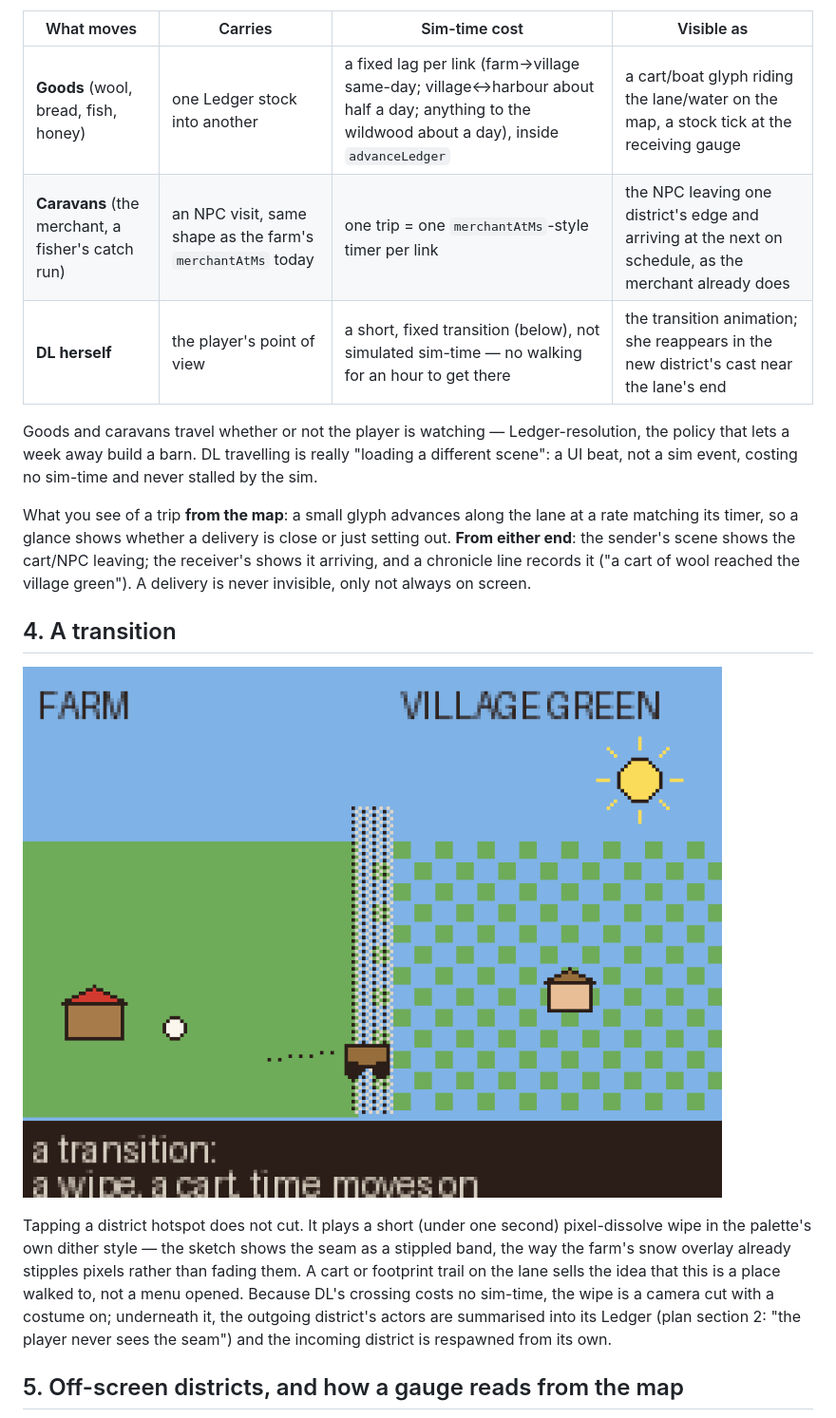
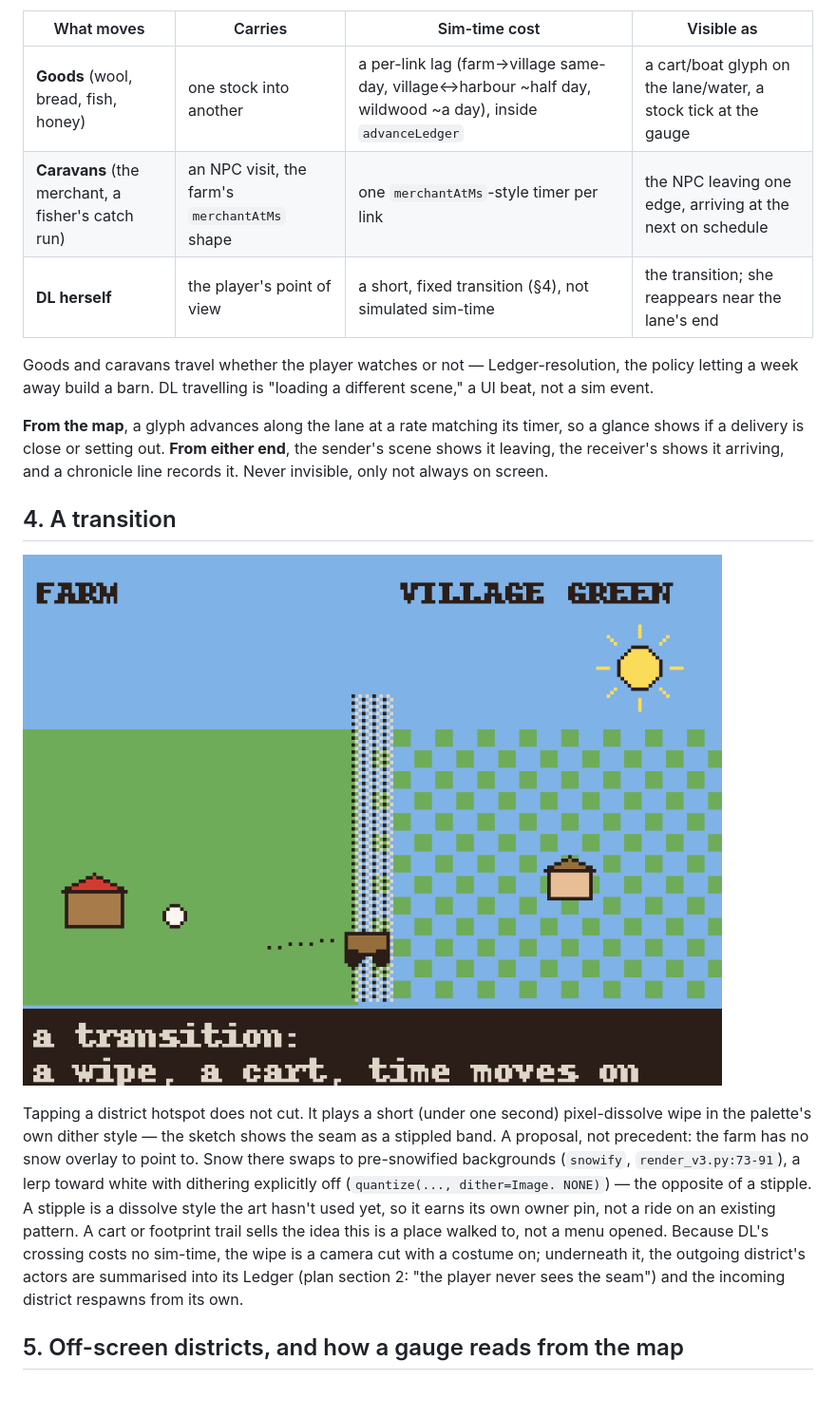
Before and after one commit to giannikulle-ai/Sheep-City, a Markdown page: docs/design/REGION_MAP.md, the part around one of its changes. Shown at 95% size. Rendered like a GitHub page; pictures changed too: docs/design/img/transition_sketch.png; blank space fills up the shorter version.

```diff
--- a/docs/design/REGION_MAP.md
+++ b/docs/design/REGION_MAP.md
@@ -45,18 +45,16 @@ Three things travel between districts, at three different resolutions:
 
 | What moves | Carries | Sim-time cost | Visible as |
 |---|---|---|---|
-| **Goods** (wool, bread, fish, honey) | one Ledger stock into another | a fixed lag per link (farm→village same-day; village↔harbour about half a day; anything to the wildwood about a day), inside `advanceLedger` | a cart/boat glyph riding the lane/water on the map, a stock tick at the receiving gauge |
-| **Caravans** (the merchant, a fisher's catch run) | an NPC visit, same shape as the farm's `merchantAtMs` today | one trip = one `merchantAtMs`-style timer per link | the NPC leaving one district's edge and arriving at the next on schedule, as the merchant already does |
-| **DL herself** | the player's point of view | a short, fixed transition (below), not simulated sim-time — no walking for an hour to get there | the transition animation; she reappears in the new district's cast near the lane's end |
+| **Goods** (wool, bread, fish, honey) | one stock into another | a per-link lag (farm→village same-day, village↔harbour ~half day, wildwood ~a day), inside `advanceLedger` | a cart/boat glyph on the lane/water, a stock tick at the gauge |
+| **Caravans** (the merchant, a fisher's catch run) | an NPC visit, the farm's `merchantAtMs` shape | one `merchantAtMs`-style timer per link | the NPC leaving one edge, arriving at the next on schedule |
+| **DL herself** | the player's point of view | a short, fixed transition (§4), not simulated sim-time | the transition; she reappears near the lane's end |
 
-Goods and caravans travel whether or not the player is watching — Ledger-resolution, the policy that lets
-a week away build a barn. DL travelling is really "loading a different scene": a UI beat, not a sim
-event, costing no sim-time and never stalled by the sim.
+Goods and caravans travel whether the player watches or not — Ledger-resolution, the policy letting a week
+away build a barn. DL travelling is "loading a different scene," a UI beat, not a sim event.
 
-What you see of a trip **from the map**: a small glyph advances along the lane at a rate matching its
-timer, so a glance shows whether a delivery is close or just setting out. **From either end**: the
-sender's scene shows the cart/NPC leaving; the receiver's shows it arriving, and a chronicle line records
-it ("a cart of wool reached the village green"). A delivery is never invisible, only not always on screen.
+**From the map**, a glyph advances along the lane at a rate matching its timer, so a glance shows if a
+delivery is close or setting out. **From either end**, the sender's scene shows it leaving, the receiver's
+shows it arriving, and a chronicle line records it. Never invisible, only not always on screen.
 
 ## 4. A transition
 
@@ -64,10 +62,13 @@ it ("a cart of wool reached the village green"). A delivery is never invisible,
 
 Tapping a district hotspot does not cut. It plays a short (under one second) pixel-dissolve wipe in the
-palette's own dither style — the sketch shows the seam as a stippled band, the way the farm's snow overlay
-already stipples pixels rather than fading them. A cart or footprint trail on the lane sells the idea that
-this is a place walked to, not a menu opened. Because DL's crossing costs no sim-time, the wipe is a
-camera cut with a costume on; underneath it, the outgoing district's actors are summarised into its Ledger
-(plan section 2: "the player never sees the seam") and the incoming district is respawned from its own.
+palette's own dither style — the sketch shows the seam as a stippled band. A proposal, not precedent: the
+farm has no snow overlay to point to. Snow there swaps to pre-snowified backgrounds (`snowify`,
+`render_v3.py:73-91`), a lerp toward white with dithering explicitly off (`quantize(..., dither=Image.
+NONE)`) — the opposite of a stipple. A stipple is a dissolve style the art hasn't used yet, so it earns its
+own owner pin, not a ride on an existing pattern. A cart or footprint trail sells the idea this is a place
+walked to, not a menu opened. Because DL's crossing costs no sim-time, the wipe is a camera cut with a
+costume on; underneath it, the outgoing district's actors are summarised into its Ledger (plan section 2:
+"the player never sees the seam") and the incoming district respawns from its own.
 
 ## 5. Off-screen districts, and how a gauge reads from the map
 
```
Also changed, not shown: other parts of docs/design/REGION_MAP.md (+93 -86 lines), docs/design/img/map_sketch.png, docs/design/img/offscreen_gauge_sketch.png, 1 other file.
